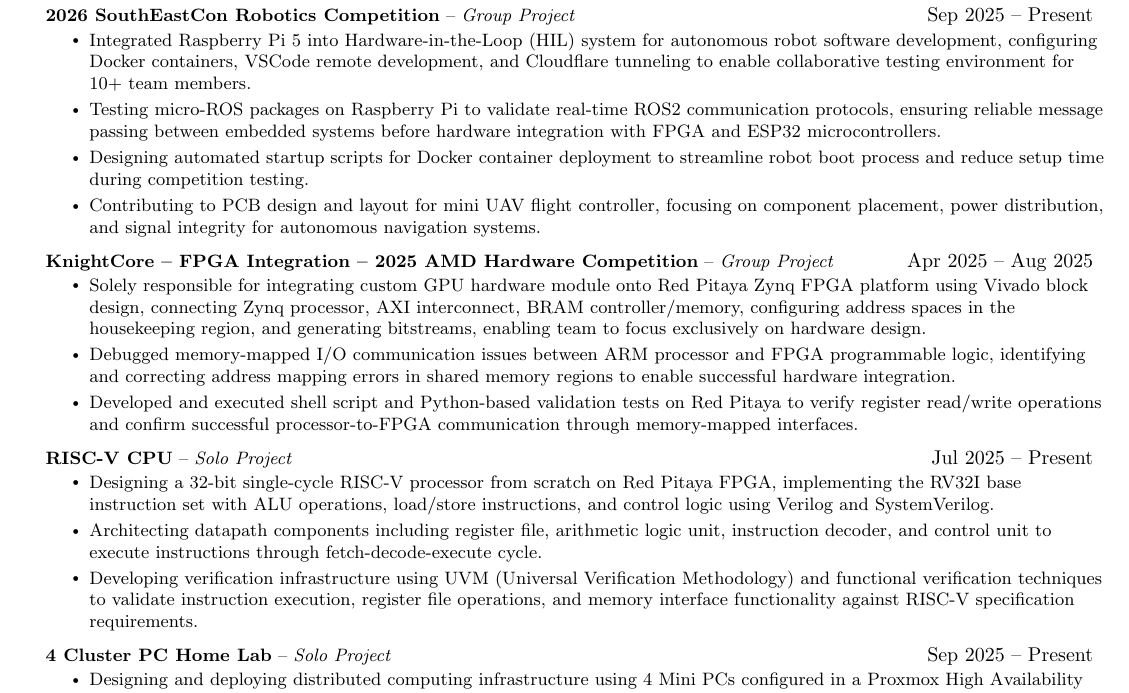
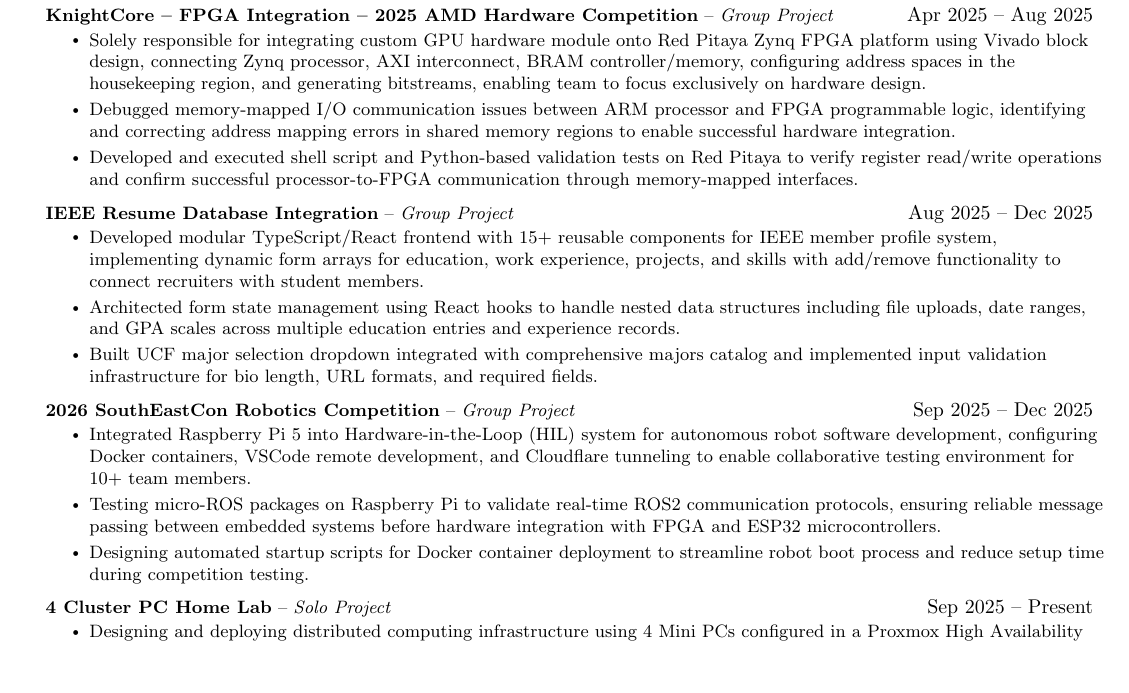
Before and after one commit to dz337/Resume, a LaTeX document (Maa_Kevin.tex, which reads sections/projects.tex): part of the page, cut so that both start at the same text, the shorter picture padded with empty space. Compiled offline with pdfLaTeX.

Commit message:
Update project descriptions and add new projects

```diff
--- a/sections/projects.tex
+++ b/sections/projects.tex
@@ -1,25 +1,5 @@
 \section{Projects}
     \resumeSubHeadingListStart
-
-      \resumeProjectHeading
-        {\textbf{2026 SouthEastCon Robotics Competition}}{Sep 2025 -- Present}
-        {Group Project}
-        \resumeItemListStart
-          \resumeItem{Integrated Raspberry Pi 5 into Hardware-in-the-Loop (HIL) system for autonomous robot software development, configuring Docker containers, VSCode remote development, and Cloudflare tunneling to enable collaborative testing environment for 10+ team members.}
-          \resumeItem{Testing micro-ROS packages on Raspberry Pi to validate real-time ROS2 communication protocols, ensuring reliable message passing between embedded systems before hardware integration with FPGA and ESP32 microcontrollers.}
-          \resumeItem{Designing automated startup scripts for Docker container deployment to streamline robot boot process and reduce setup time during competition testing.}
-          \resumeItem{Contributing to PCB design and layout for mini UAV flight controller, focusing on component placement, power distribution, and signal integrity for autonomous navigation systems.}
-        \resumeItemListEnd
-
-      %\resumeProjectHeading
-        %{\textbf{2026 SouthEastCon Robotics Competition}}{Sep 2024 -- Present}
-        %{Group Project}
-        %\resumeItemListStart
-          %\resumeItem{Configured Raspberry Pi 5 development environment by flashing Raspberry Pi Desktop OS, setting up Git, Docker Desktop, VSCode Dev Containers extension, and Cloudflare tunneling to access team's Gitea repository for autonomous robot software development.}
-          %\resumeItem{Resolved Gazebo simulation compatibility issues on ARM architecture by enabling software rendering through environment variables and modifying initialization scripts to uncomment Linux-specific commands, enabling simulation testing on Raspberry Pi hardware.}
-          %\resumeItem{Testing micro-ROS packages and designing automated startup scripts for Docker container deployment to streamline robot development and competition preparation.}
-          %\resumeItem{Contributing to PCB design and layout for mini UAV flight controller, focusing on component placement, power distribution, and signal integrity for autonomous navigation systems.}
-        %\resumeItemListEnd
 
       \resumeProjectHeading
         {\textbf{KnightCore -- FPGA Integration -- 2025 AMD Hardware Competition}}{Apr 2025 -- Aug 2025}
@@ -30,32 +10,23 @@
           \resumeItem{Developed and executed shell script and Python-based validation tests on Red Pitaya to verify register read/write operations and confirm successful processor-to-FPGA communication through memory-mapped interfaces.}
         \resumeItemListEnd
 
-      %\resumeProjectHeading
-        %{\textbf{KnightCore -- FPGA Integration -- 2025 AMD Hardware Competition}}{Apr 2025 -- Aug 2025}
-        %{Group Project}
-        %\resumeItemListStart
-          %\resumeItem{Integrated custom GPU hardware module onto Red Pitaya Zynq FPGA platform using Vivado block design, connecting Zynq processor, AXI interconnect, BRAM controller/memory, configuring address spaces in housekeeping region, and generating bitstreams.}
-          %\resumeItem{Debugged memory-mapped I/O communication issues between ARM processor and FPGA programmable logic, identifying and correcting address mapping errors in shared memory regions to enable successful hardware integration.}
-          %\resumeItem{Developed and executed shell script and Python-based validation tests on Red Pitaya to verify register read/write operations and confirm successful processor-to-FPGA communication through memory-mapped interfaces.}
-        %\resumeItemListEnd
+      \resumeProjectHeading
+        {\textbf{IEEE Resume Database Integration}}{Aug 2025 -- Dec 2025}
+        {Group Project}
+        \resumeItemListStart
+          \resumeItem{Developed modular TypeScript/React frontend with 15+ reusable components for IEEE member profile system, implementing dynamic form arrays for education, work experience, projects, and skills with add/remove functionality to connect recruiters with student members.}
+          \resumeItem{Architected form state management using React hooks to handle nested data structures including file uploads, date ranges, and GPA scales across multiple education entries and experience records.}
+          \resumeItem{Built UCF major selection dropdown integrated with comprehensive majors catalog and implemented input validation infrastructure for bio length, URL formats, and required fields.}
+        \resumeItemListEnd
 
       \resumeProjectHeading
-        {\textbf{RISC-V CPU}}{Jul 2025 -- Present}
-        {Solo Project}
+        {\textbf{2026 SouthEastCon Robotics Competition}}{Sep 2025 -- Dec 2025}
+        {Group Project}
         \resumeItemListStart
-          \resumeItem{Designing a 32-bit single-cycle RISC-V processor from scratch on Red Pitaya FPGA, implementing the RV32I base instruction set with ALU operations, load/store instructions, and control logic using Verilog and SystemVerilog.}
-          \resumeItem{Architecting datapath components including register file, arithmetic logic unit, instruction decoder, and control unit to execute instructions through fetch-decode-execute cycle.}
-          \resumeItem{Developing verification infrastructure using UVM (Universal Verification Methodology) and functional verification techniques to validate instruction execution, register file operations, and memory interface functionality against RISC-V specification requirements.}
+          \resumeItem{Integrated Raspberry Pi 5 into Hardware-in-the-Loop (HIL) system for autonomous robot software development, configuring Docker containers, VSCode remote development, and Cloudflare tunneling to enable collaborative testing environment for 10+ team members.}
+          \resumeItem{Testing micro-ROS packages on Raspberry Pi to validate real-time ROS2 communication protocols, ensuring reliable message passing between embedded systems before hardware integration with FPGA and ESP32 microcontrollers.}
+          \resumeItem{Designing automated startup scripts for Docker container deployment to streamline robot boot process and reduce setup time during competition testing.}
         \resumeItemListEnd
-
-      %\resumeProjectHeading
-        %{\textbf{RISC-V CPU}}{Jul 2025 -- Present}
-        %{Solo Project}
-        %\resumeItemListStart
-          %\resumeItem{Designing a 32-bit single-cycle RISC-V processor from scratch on Red Pitaya FPGA, implementing the RV32I base instruction set with ALU operations, load/store instructions, and control logic using Verilog and SystemVerilog.}
-          %\resumeItem{Architecting datapath components including register file, arithmetic logic unit, instruction decoder, and control unit to execute instructions through fetch-decode-execute cycle.}
-          %\resumeItem{Developing testbenches to validate instruction execution, register file operations, and memory interface functionality against RISC-V specification requirements.}
-        %\resumeItemListEnd
 
       \resumeProjectHeading
         {\textbf{4 Cluster PC Home Lab}}{Sep 2025 -- Present}
```
Also changed, not shown: sections/projects.tex (10 more changed lines).
